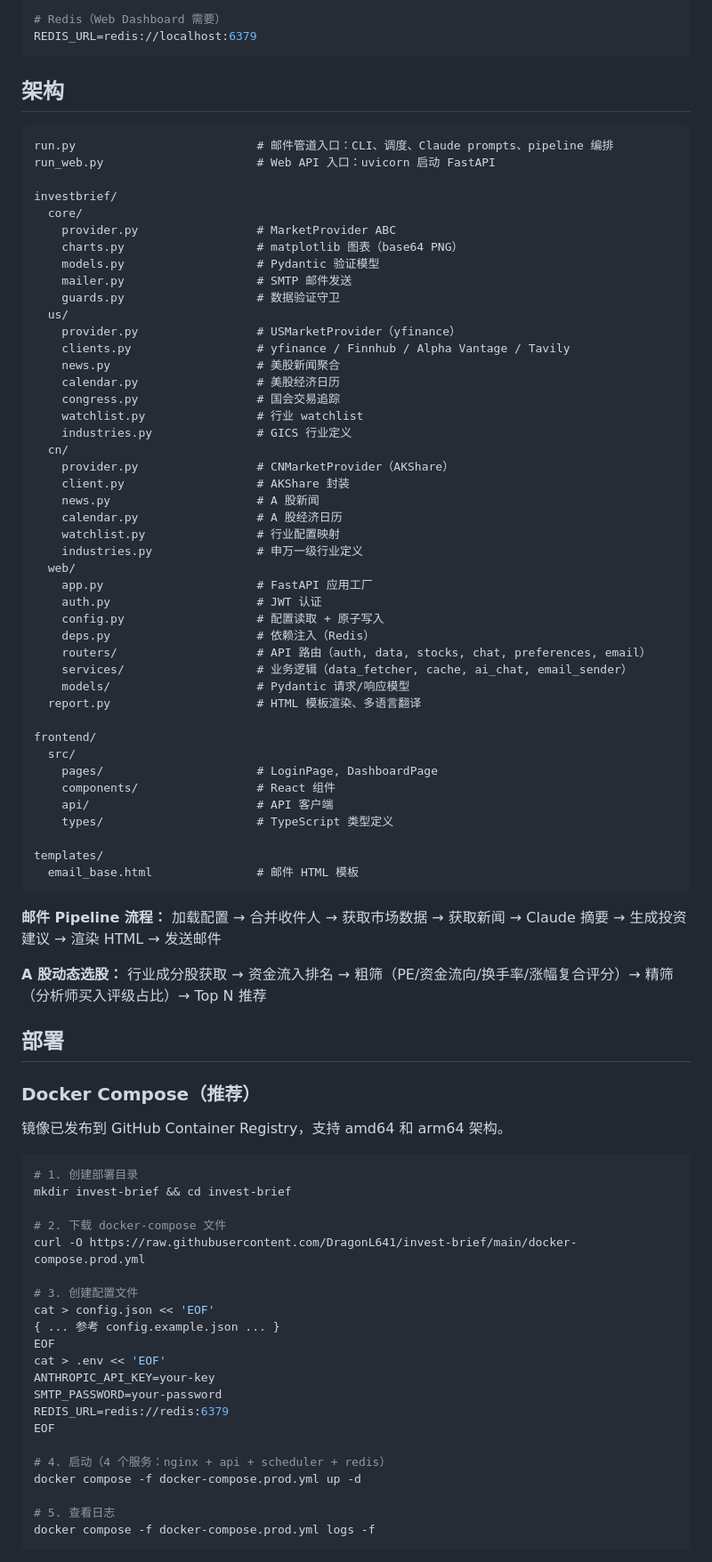
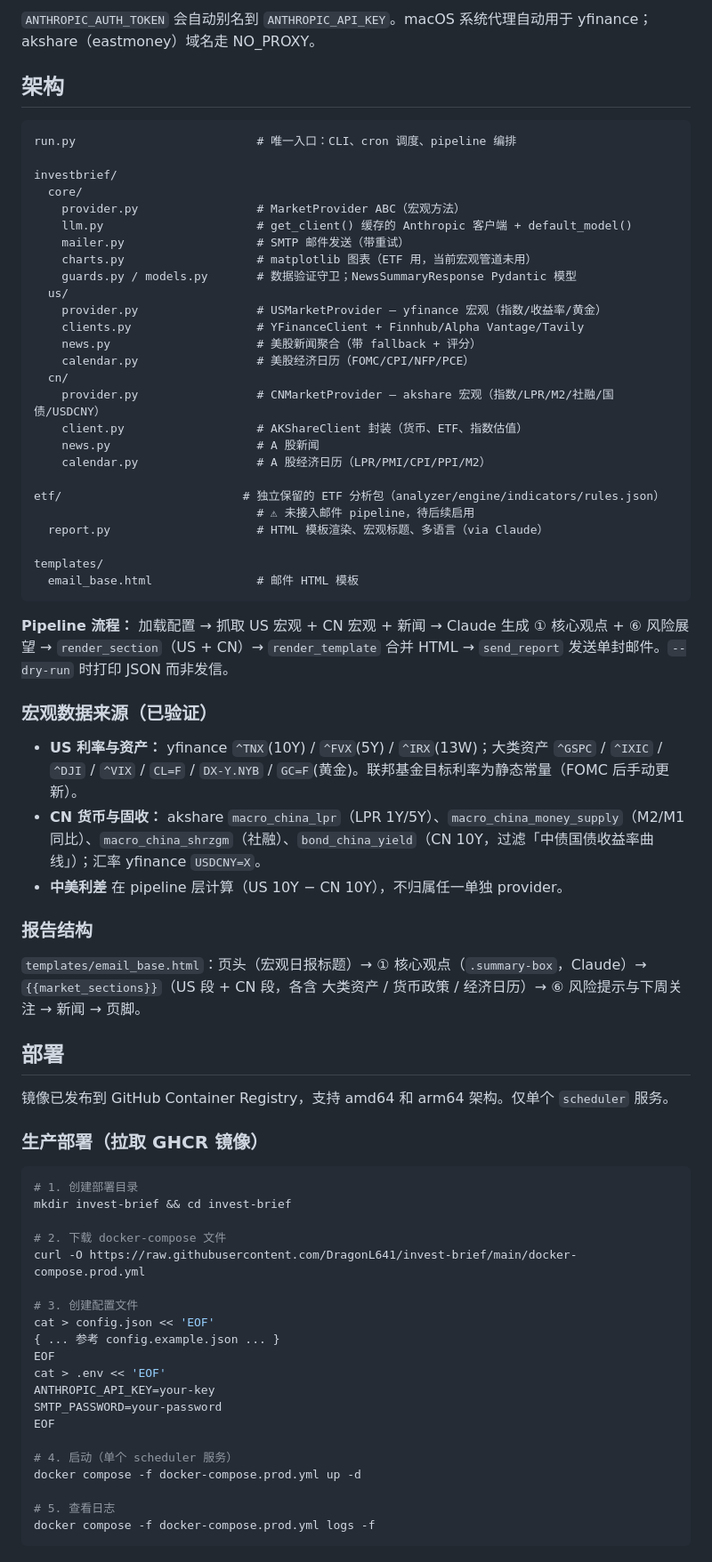
Before and after one commit to DragonL641/invest-brief, a Markdown page: README.md, the part around one of its changes. Shown at 89% size. Drawn GitHub-style.

Commit message:
docs: rewrite README for pure-email macro report app
Co-Authored-By: Claude <noreply@anthropic.com>

````diff
--- a/README.md
+++ b/README.md
@@ -144,66 +116,53 @@ ANTHROPIC_BASE_URL=
 
-# Redis（Web Dashboard 需要）
-REDIS_URL=redis://localhost:6379
-```
+`ANTHROPIC_AUTH_TOKEN` 会自动别名到 `ANTHROPIC_API_KEY`。macOS 系统代理自动用于 yfinance；akshare（eastmoney）域名走 NO_PROXY。
 
 ## 架构
 
 ```
-run.py                          # 邮件管道入口：CLI、调度、Claude prompts、pipeline 编排
-run_web.py                      # Web API 入口：uvicorn 启动 FastAPI
+run.py                          # 唯一入口：CLI、cron 调度、pipeline 编排
 
 investbrief/
   core/
-    provider.py                 # MarketProvider ABC
-    charts.py                   # matplotlib 图表（base64 PNG）
-    models.py                   # Pydantic 验证模型
-    mailer.py                   # SMTP 邮件发送
-    guards.py                   # 数据验证守卫
+    provider.py                 # MarketProvider ABC（宏观方法）
+    llm.py                      # get_client() 缓存的 Anthropic 客户端 + default_model()
+    mailer.py                   # SMTP 邮件发送（带重试）
+    charts.py                   # matplotlib 图表（ETF 用，当前宏观管道未用）
+    guards.py / models.py       # 数据验证守卫；NewsSummaryResponse Pydantic 模型
   us/
-    provider.py                 # USMarketProvider（yfinance）
-    clients.py                  # yfinance / Finnhub / Alpha Vantage / Tavily
-    news.py                     # 美股新闻聚合
-    calendar.py                 # 美股经济日历
-    congress.py                 # 国会交易追踪
-    watchlist.py                # 行业 watchlist
-    industries.py               # GICS 行业定义
+    provider.py                 # USMarketProvider — yfinance 宏观（指数/收益率/黄金）
+    clients.py                  # YFinanceClient + Finnhub/Alpha Vantage/Tavily
+    news.py                     # 美股新闻聚合（带 fallback + 评分）
+    calendar.py                 # 美股经济日历（FOMC/CPI/NFP/PCE）
   cn/
-    provider.py                 # CNMarketProvider（AKShare）
-    client.py                   # AKShare 封装
+    provider.py                 # CNMarketProvider — akshare 宏观（指数/LPR/M2/社融/国债/USDCNY）
+    client.py                   # AKShareClient 封装（货币、ETF、指数估值）
     news.py                     # A 股新闻
-    calendar.py                 # A 股经济日历
-    watchlist.py                # 行业配置映射
-    industries.py               # 申万一级行业定义
-  web/
-    app.py                      # FastAPI 应用工厂
-    auth.py                     # JWT 认证
-    config.py                   # 配置读取 + 原子写入
-    deps.py                     # 依赖注入（Redis）
-    routers/                    # API 路由（auth, data, stocks, chat, preferences, email）
-    services/                   # 业务逻辑（data_fetcher, cache, ai_chat, email_sender）
-    models/                     # Pydantic 请求/响应模型
-  report.py                     # HTML 模板渲染、多语言翻译
-
-frontend/
-  src/
-    pages/                      # LoginPage, DashboardPage
-    components/                 # React 组件
-    api/                        # API 客户端
-    types/                      # TypeScript 类型定义
+    calendar.py                 # A 股经济日历（LPR/PMI/CPI/PPI/M2）
+  etf/                          # 独立保留的 ETF 分析包（analyzer/engine/indicators/rules.json）
+                                # ⚠ 未接入邮件 pipeline，待后续启用
+  report.py                     # HTML 模板渲染、宏观标题、多语言（via Claude）
 
 templates/
   email_base.html               # 邮件 HTML 模板
 ```
 
-**邮件 Pipeline 流程：** 加载配置 → 合并收件人 → 获取市场数据 → 获取新闻 → Claude 摘要 → 生成投资建议 → 渲染 HTML → 发送邮件
+**Pipeline 流程：** 加载配置 → 抓取 US 宏观 + CN 宏观 + 新闻 → Claude 生成 ① 核心观点 + ⑥ 风险展望 → `render_section`（US + CN）→ `render_template` 合并 HTML → `send_report` 发送单封邮件。`--dry-run` 时打印 JSON 而非发信。
 
-**A 股动态选股：** 行业成分股获取 → 资金流入排名 → 粗筛（PE/资金流向/换手率/涨幅复合评分）→ 精筛（分析师买入评级占比）→ Top N 推荐
+### 宏观数据来源（已验证）
+
+- **US 利率与资产：** yfinance `^TNX`(10Y) / `^FVX`(5Y) / `^IRX`(13W)；大类资产 `^GSPC` / `^IXIC` / `^DJI` / `^VIX` / `CL=F` / `DX-Y.NYB` / `GC=F`(黄金)。联邦基金目标利率为静态常量（FOMC 后手动更新）。
+- **CN 货币与固收：** akshare `macro_china_lpr`（LPR 1Y/5Y）、`macro_china_money_supply`（M2/M1 同比）、`macro_china_shrzgm`（社融）、`bond_china_yield`（CN 10Y，过滤「中债国债收益率曲线」）；汇率 yfinance `USDCNY=X`。
+- **中美利差** 在 pipeline 层计算（US 10Y − CN 10Y），不归属任一单独 provider。
+
+### 报告结构
+
+`templates/email_base.html`：页头（宏观日报标题）→ ① 核心观点（`.summary-box`，Claude）→ `{{market_sections}}`（US 段 + CN 段，各含 大类资产 / 货币政策 / 经济日历）→ ⑥ 风险提示与下周关注 → 新闻 → 页脚。
 
 ## 部署
 
-### Docker Compose（推荐）
+镜像已发布到 GitHub Container Registry，支持 amd64 和 arm64 架构。仅单个 `scheduler` 服务。
 
-镜像已发布到 GitHub Container Registry，支持 amd64 和 arm64 架构。
+### 生产部署（拉取 GHCR 镜像）
 
 ```bash
 # 1. 创建部署目录
@@ -219,10 +178,9 @@ EOF
 cat > .env << 'EOF'
 ANTHROPIC_API_KEY=your-key
 SMTP_PASSWORD=your-password
-REDIS_URL=redis://redis:6379
 EOF
 
-# 4. 启动（4 个服务：nginx + api + scheduler + redis）
+# 4. 启动（单个 scheduler 服务）
 docker compose -f docker-compose.prod.yml up -d
 
 # 5. 查看日志
````
Also changed, not shown: other parts of README.md (+38 -77 lines).
